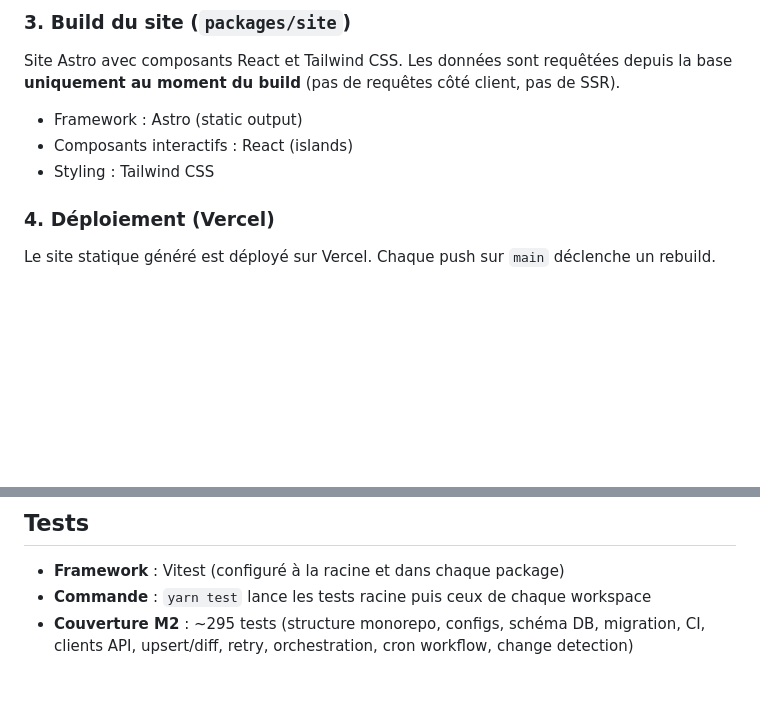
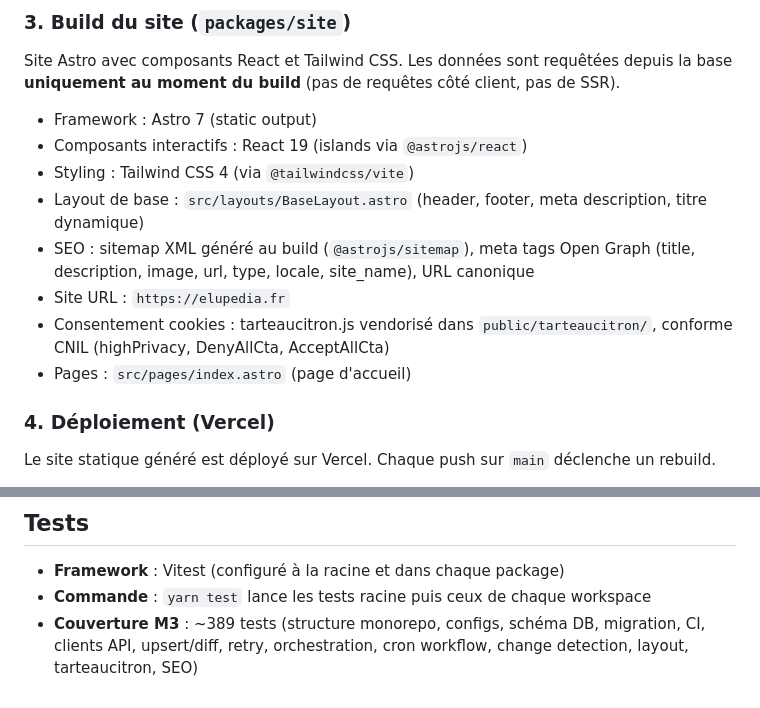
Before and after one commit to MathRobin/elupedia, a Markdown page: docs/ARCHITECTURE.md, 2 parts joined by grey strips. GitHub-like rendering; blank space fills up the shorter version.

Commit message:
docs: update architecture for M3 site scaffold (#48)
Add site stack details (Astro 7, React 19, Tailwind CSS 4, layout,
SEO, tarteaucitron) to ARCHITECTURE.md. Update test count to ~389.

Co-Authored-By: Claude Opus 4.6 <noreply@anthropic.com>
Claude-Session: https://claude.ai/code/session_013bwJ2xgwixJXZat8VepKTZ

```diff
--- a/docs/ARCHITECTURE.md
+++ b/docs/ARCHITECTURE.md
@@ -85,9 +85,14 @@ Base PostgreSQL hébergée sur Neon (serverless). Le schéma est géré par Driz
 
 Site Astro avec composants React et Tailwind CSS. Les données sont requêtées depuis la base **uniquement au moment du build** (pas de requêtes côté client, pas de SSR).
 
-- Framework : Astro (static output)
-- Composants interactifs : React (islands)
-- Styling : Tailwind CSS
+- Framework : Astro 7 (static output)
+- Composants interactifs : React 19 (islands via `@astrojs/react`)
+- Styling : Tailwind CSS 4 (via `@tailwindcss/vite`)
+- Layout de base : `src/layouts/BaseLayout.astro` (header, footer, meta description, titre dynamique)
+- SEO : sitemap XML généré au build (`@astrojs/sitemap`), meta tags Open Graph (title, description, image, url, type, locale, site_name), URL canonique
+- Site URL : `https://elupedia.fr`
+- Consentement cookies : tarteaucitron.js vendorisé dans `public/tarteaucitron/`, conforme CNIL (highPrivacy, DenyAllCta, AcceptAllCta)
+- Pages : `src/pages/index.astro` (page d'accueil)
 
 ### 4. Déploiement (Vercel)
 
@@ -110,4 +115,4 @@ Contient le client DB (Drizzle + Neon), le schéma complet (13 tables), les type
 
 - **Framework** : Vitest (configuré à la racine et dans chaque package)
 - **Commande** : `yarn test` lance les tests racine puis ceux de chaque workspace
-- **Couverture M2** : ~295 tests (structure monorepo, configs, schéma DB, migration, CI, clients API, upsert/diff, retry, orchestration, cron workflow, change detection)
+- **Couverture M3** : ~389 tests (structure monorepo, configs, schéma DB, migration, CI, clients API, upsert/diff, retry, orchestration, cron workflow, change detection, layout, tarteaucitron, SEO)
```
